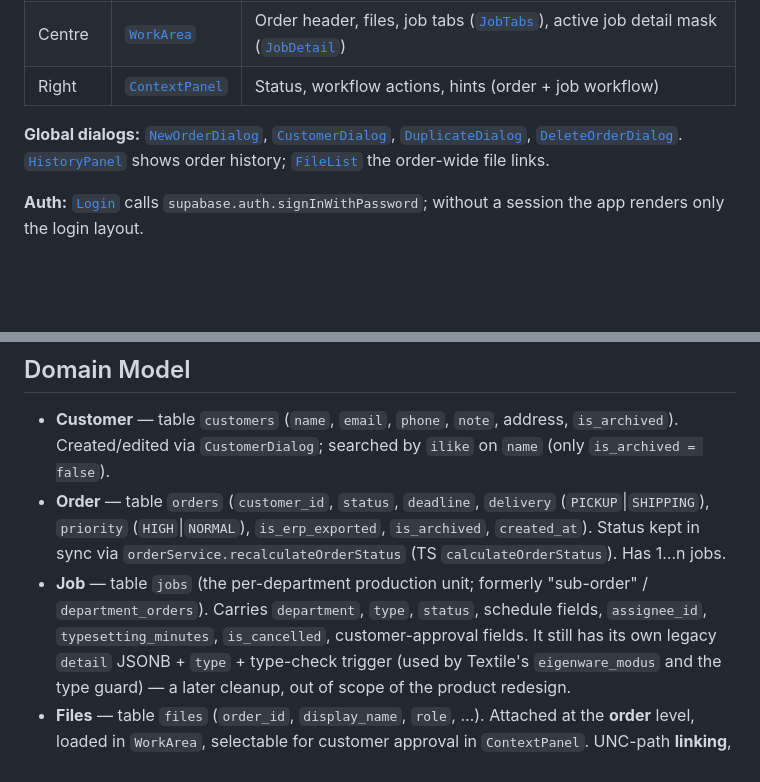
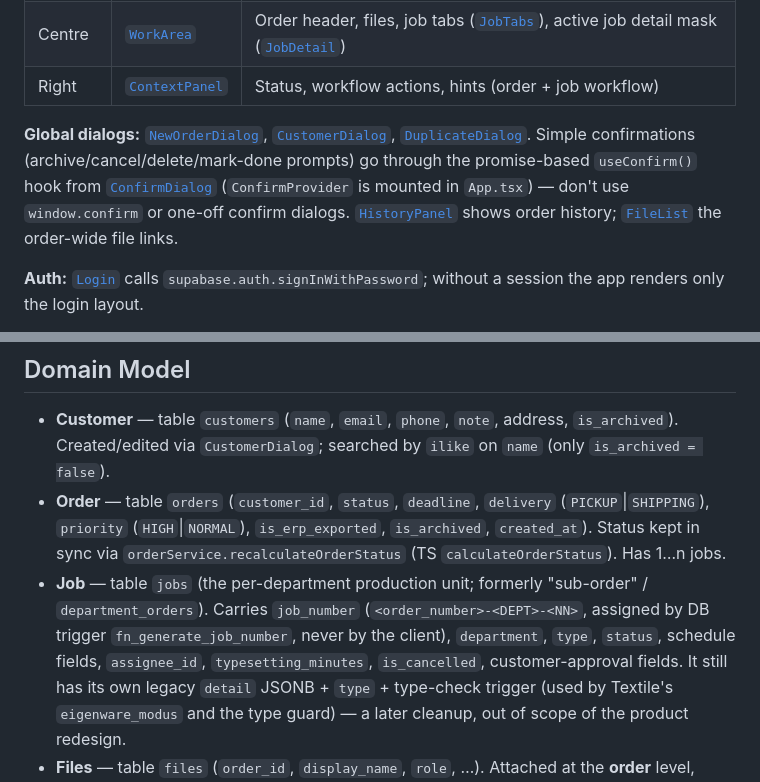
Before and after one commit to Grupo-Ure/print-and-more, a Markdown page: CLAUDE.md, 2 parts joined by grey strips. Drawn GitHub-style; blank space fills up the shorter version.

Commit message:
refactor: update job structure and confirmation dialog usage in documentation

```diff
--- a/CLAUDE.md
+++ b/CLAUDE.md
@@ -77,8 +77,11 @@ Three-column layout, full height:
 
 **Global dialogs:** [`NewOrderDialog`](src/components/NewOrderDialog.tsx),
 [`CustomerDialog`](src/components/CustomerDialog.tsx),
-[`DuplicateDialog`](src/components/DuplicateDialog.tsx),
-[`DeleteOrderDialog`](src/components/DeleteOrderDialog.tsx).
+[`DuplicateDialog`](src/components/DuplicateDialog.tsx).
+Simple confirmations (archive/cancel/delete/mark-done prompts) go through the
+promise-based `useConfirm()` hook from
+[`ConfirmDialog`](src/components/ConfirmDialog.tsx) (`ConfirmProvider` is
+mounted in `App.tsx`) — don't use `window.confirm` or one-off confirm dialogs.
 [`HistoryPanel`](src/components/HistoryPanel.tsx) shows order history;
 [`FileList`](src/components/FileList.tsx) the order-wide file links.
 
@@ -118,8 +121,10 @@ validator under `src/lib/<dept>/`.
   `orderService.recalculateOrderStatus` (TS `calculateOrderStatus`). Has 1…n
   jobs.
 - **Job** — table `jobs` (the per-department production unit; formerly
-  "sub-order" / `department_orders`). Carries `department`, `type`, `status`,
-  schedule fields, `assignee_id`, `typesetting_minutes`,
+  "sub-order" / `department_orders`). Carries `job_number`
+  (`<order_number>-<DEPT>-<NN>`, assigned by DB trigger
+  `fn_generate_job_number`, never by the client), `department`, `type`,
+  `status`, schedule fields, `assignee_id`, `typesetting_minutes`,
   `is_cancelled`, customer-approval fields. It still has its own legacy `detail`
   JSONB + `type` + type-check trigger (used by Textile's `eigenware_modus` and
   the type guard) — a later cleanup, out of scope of the product redesign.
```
